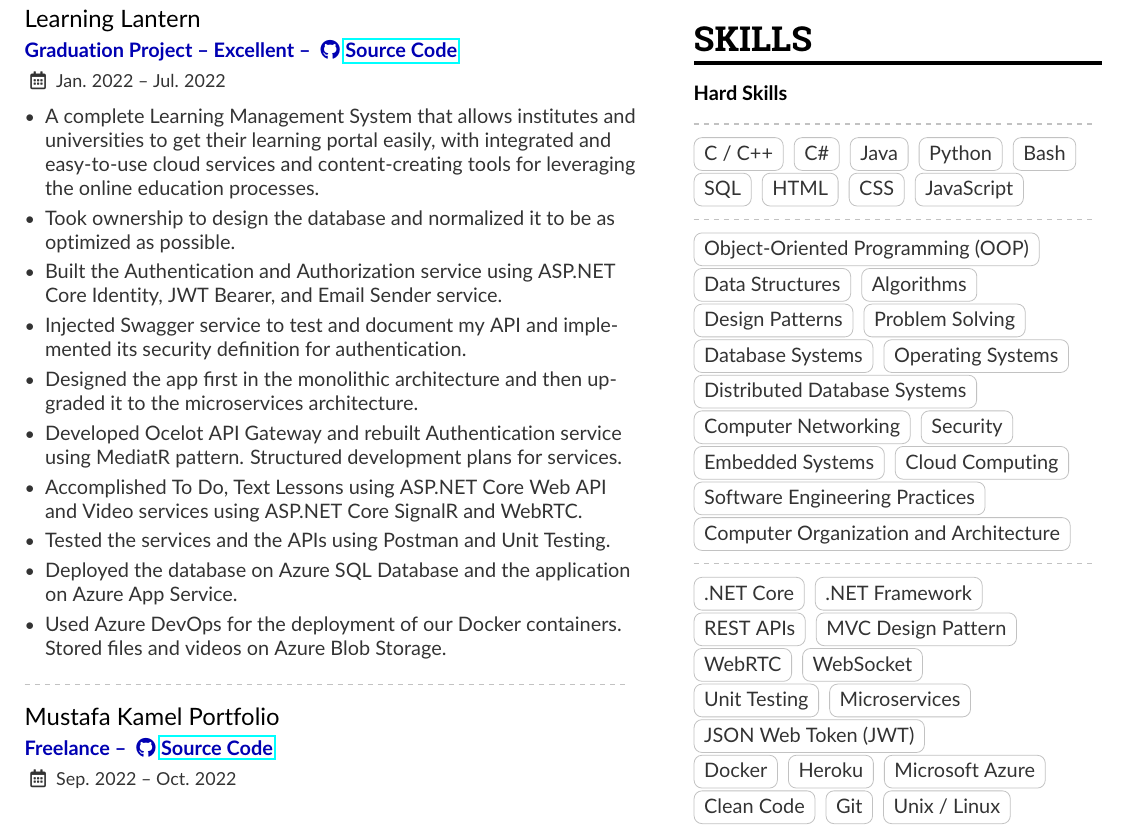
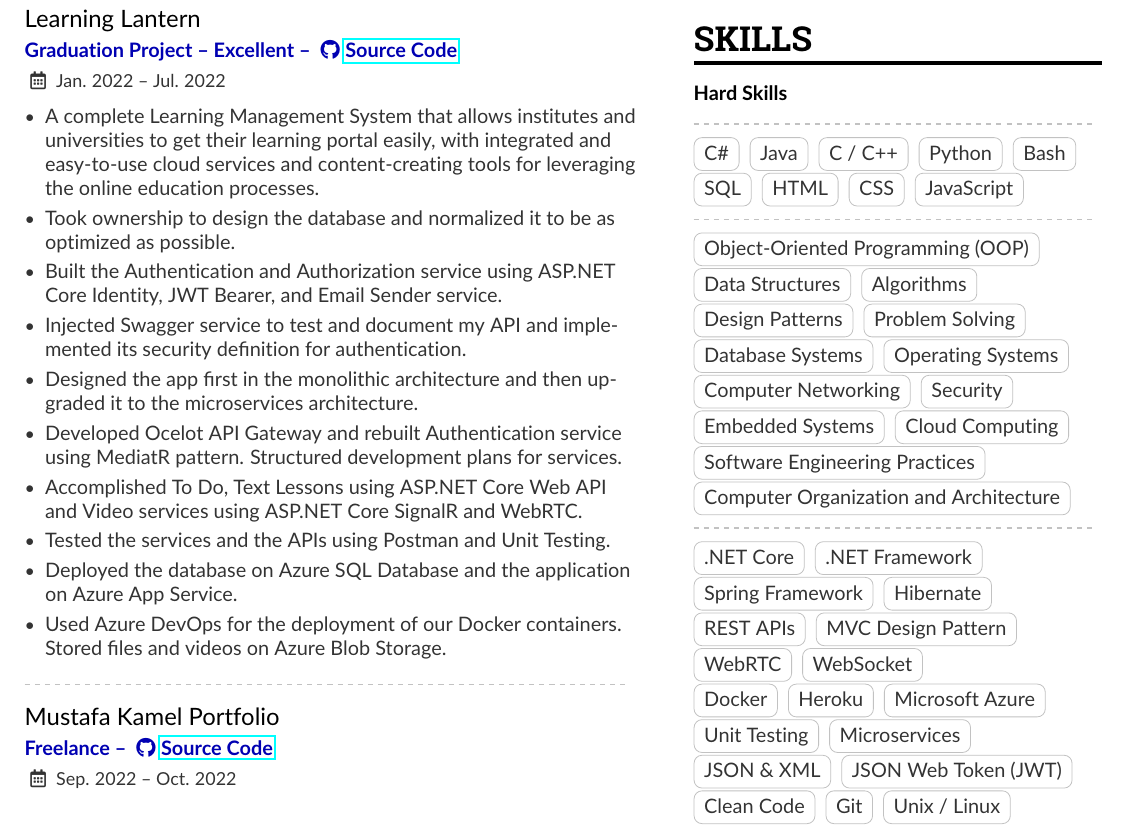
Before and after one commit to AhmedFathyDev/AhmedFathyDev, a LaTeX CV (RESUME.tex, which reads Content/Skills.tex): part of page 1 of 2, cut so that both start at the same text. Compiled offline with pdfLaTeX.

Commit message:
Update RESUME.

```diff
--- a/Content/Skills.tex
+++ b/Content/Skills.tex
@@ -9,9 +9,9 @@
 
 \divider
 
-\cvtag{C / C++}
 \cvtag{C\#}
 \cvtag{Java}
+\cvtag{C / C++}
 \cvtag{Python}
 \cvtag{Bash}\\
 \cvtag{SQL}
@@ -28,7 +28,7 @@
 \cvtag{Problem Solving}\\
 \cvtag{Database Systems}
 \cvtag{Operating Systems}\\
-\cvtag{Distributed Database Systems}\\
+% \cvtag{Distributed Database Systems}\\
 \cvtag{Computer Networking}
 \cvtag{Security}\\
 \cvtag{Embedded Systems}
@@ -51,16 +51,19 @@
 
 \cvtag{.NET Core}
 \cvtag{.NET Framework}\\
+\cvtag{Spring Framework}
+\cvtag{Hibernate}\\
 \cvtag{REST APIs}
 \cvtag{MVC Design Pattern}\\
 \cvtag{WebRTC}
 \cvtag{WebSocket}\\
-\cvtag{Unit Testing}
-\cvtag{Microservices}\\
-\cvtag{JSON Web Token (JWT)}\\
 \cvtag{Docker}
 \cvtag{Heroku}
 \cvtag{Microsoft Azure}\\
+\cvtag{Unit Testing}
+\cvtag{Microservices}\\
+\cvtag{JSON \& XML}
+\cvtag{JSON Web Token (JWT)}\\
 \cvtag{Clean Code}
 \cvtag{Git}
 \cvtag{Unix / Linux}\\
```
Also changed, not shown: RESUME.pdf.
